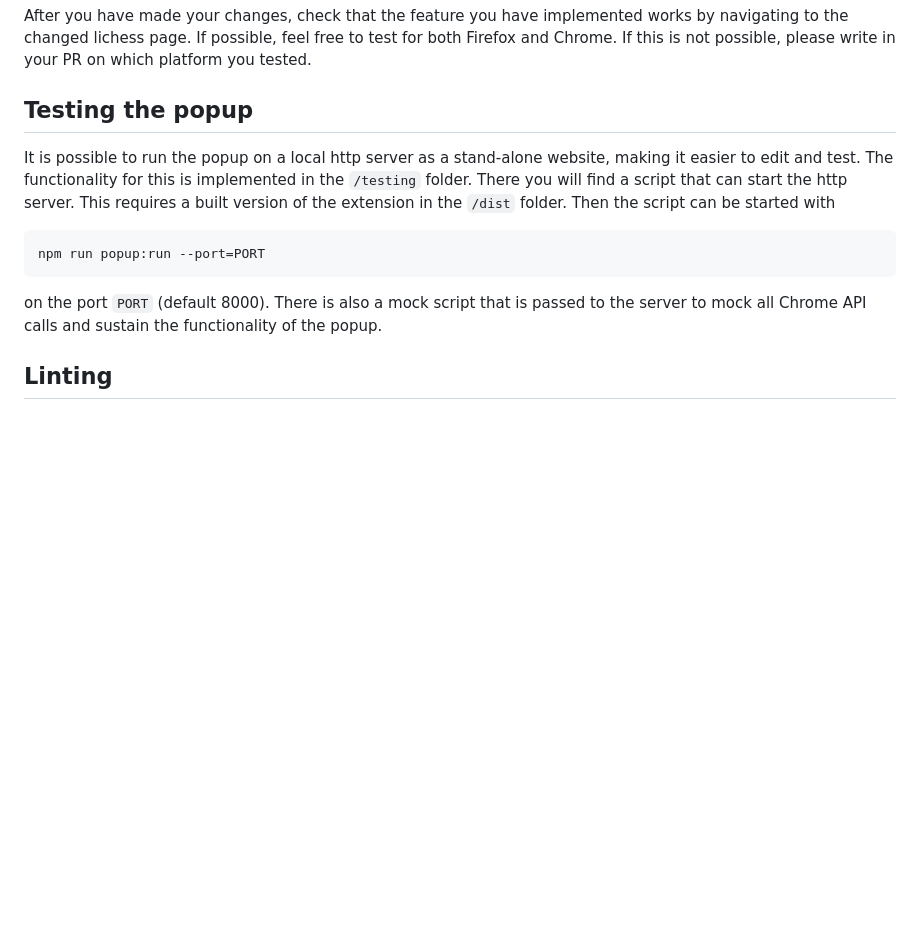
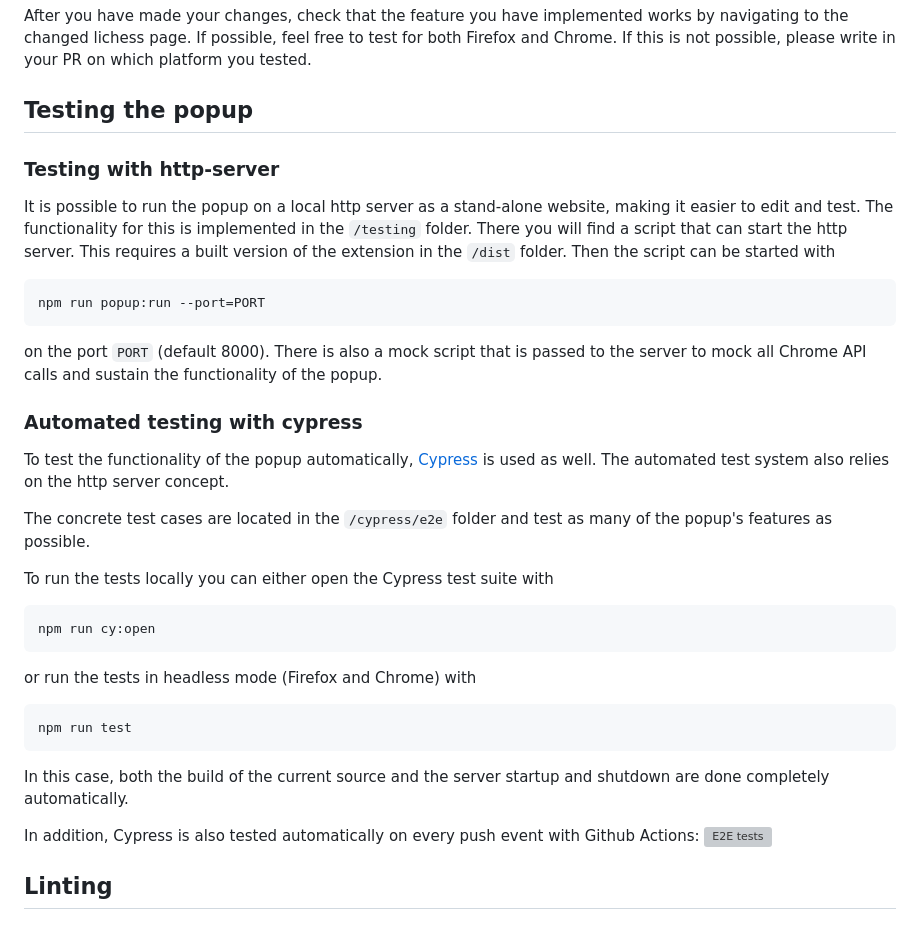
Before and after one commit to prettierlichess/prettierlichess, a Markdown page: .github/CONTRIBUTING.md, the part around the change. GitHub-like rendering; blank space fills up the shorter version; grey boxes are pictures that could not be loaded.

Commit message:
Add documentation for e2e tests

````diff
--- a/.github/CONTRIBUTING.md
+++ b/.github/CONTRIBUTING.md
@@ -110,6 +110,8 @@ If possible, feel free to test for both Firefox and Chrome. If this is not possi
 
 ## Testing the popup
 
+### Testing with http-server
+
 It is possible to run the popup on a local http server as a stand-alone website, making it easier to edit and test. The functionality for this is implemented in the `/testing` folder. There you will find a script that can start the http server. This requires a built version of the extension in the `/dist` folder. Then the script can be started with
 
 ```
@@ -118,6 +120,29 @@ npm run popup:run --port=PORT
 
 on the port `PORT` (default 8000).
 There is also a mock script that is passed to the server to mock all Chrome API calls and sustain the functionality of the popup.
+
+### Automated testing with cypress
+
+To test the functionality of the popup automatically, [Cypress](https://github.com/cypress-io/cypress) is used as well. The automated test system also relies on the http server concept.
+
+The concrete test cases are located in the `/cypress/e2e` folder and test as many of the popup's features as possible.
+
+To run the tests locally you can either open the Cypress test suite with
+
+```
+npm run cy:open
+```
+
+or run the tests in headless mode (Firefox and Chrome) with
+
+```
+npm run test
+```
+
+In this case, both the build of the current source and the server startup and shutdown are done completely automatically.
+
+In addition, Cypress is also tested automatically on every push event with Github Actions:
+[![E2E tests](https://github.com/prettierlichess/prettierlichess/actions/workflows/e2e-testing.yaml/badge.svg?event=push)](https://github.com/prettierlichess/prettierlichess/actions/workflows/e2e-testing.yaml)
 
 ## Linting
 
````
